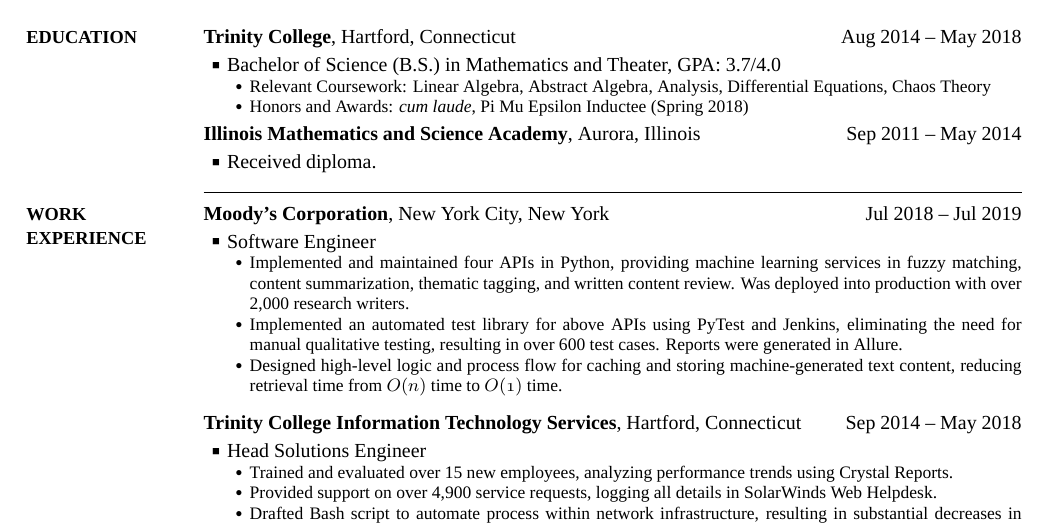
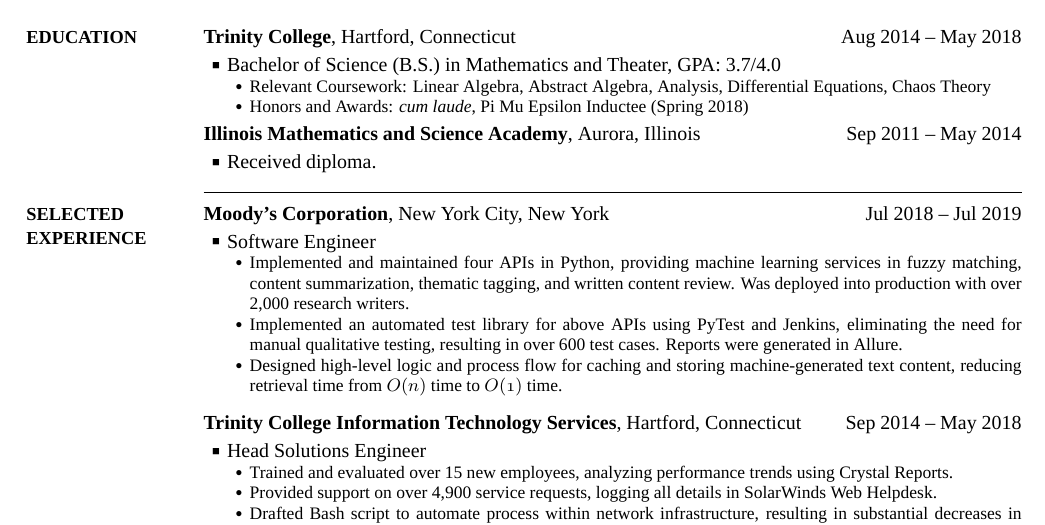
Before and after one commit to miloszkowal/resume, a LaTeX CV (resume.tex): part of the page, cut so that both start at the same text. Compiled offline with XeLaTeX; a missing font is replaced by an installed copy or a similar font.

Commit message:
Change "Experience" to "Selected Experience"

```diff
--- a/resume.tex
+++ b/resume.tex
@@ -135,7 +135,7 @@
 
 \noindent\hrulefill
 \section
-{Work\newline
+{Selected\newline
 Experience}
 {Other Work Experience}
 {PDF:WorkExperience}
```
Also changed, not shown: resume.pdf, 4 other files.
